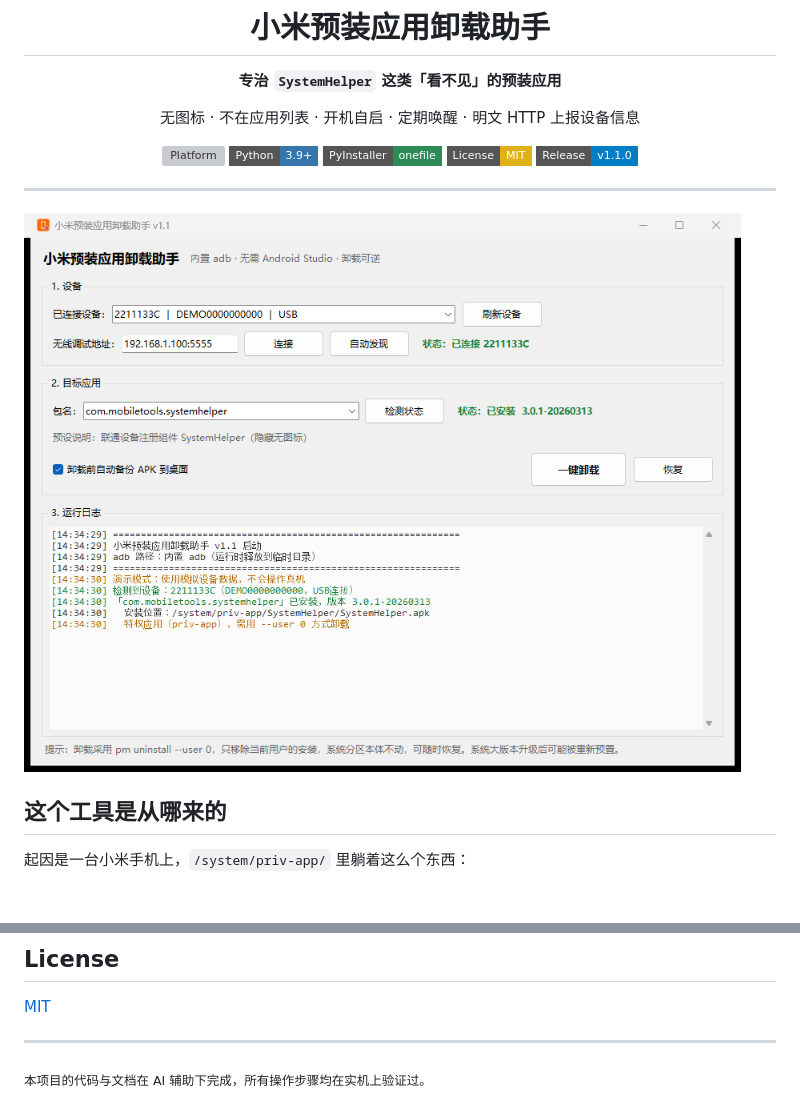
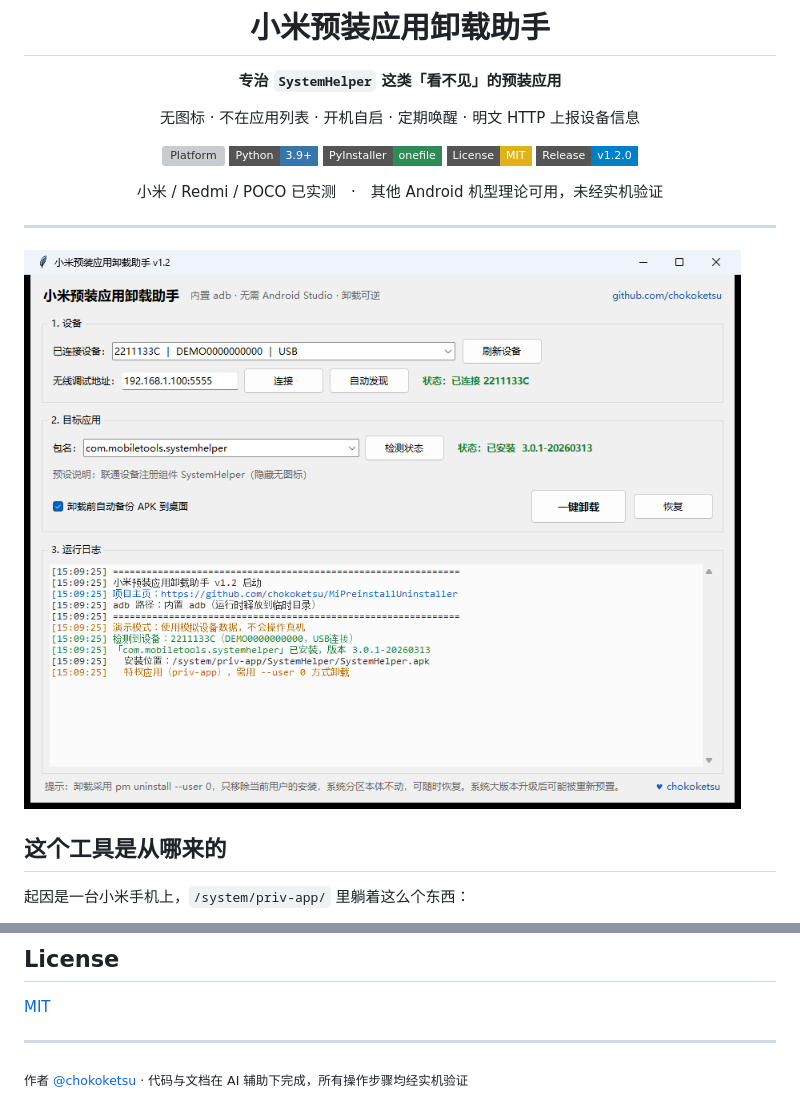
Before and after one commit to chokoketsu/MiPreinstallUninstaller, a Markdown page: README.md, 2 parts joined by grey strips. Rendered like a GitHub page; pictures changed too: assets/screenshot.png; badges without logos; blank space fills up the shorter version; grey boxes are pictures that could not be loaded.

Commit message:
feat: 界面内嵌作者署名 + 文档补充
- 标题栏右上角、日志首行、底部右下角三处放置 GitHub 链接，可点击跳转
- 新增强制版本资源 version_info.txt，作者写入 exe 文件属性
- build.py 支持 --version-file
- README：标题区突出 SystemHelper，新增实战章节与跨品牌兼容性说明
- 版本号升至 1.2.0

```diff
--- a/README.md
+++ b/README.md
@@ -12,7 +12,9 @@
 [![Python](https://img.shields.io/badge/Python-3.9%2B-3776AB?style=flat-square&logo=python&logoColor=white)](https://www.python.org/)
 [![PyInstaller](https://img.shields.io/badge/PyInstaller-onefile-2E8B57?style=flat-square)](https://pyinstaller.org/)
 [![License](https://img.shields.io/badge/License-MIT-yellow?style=flat-square)](LICENSE)
-[![Release](https://img.shields.io/badge/Release-v1.1.0-blue?style=flat-square)](../../releases)
+[![Release](https://img.shields.io/badge/Release-v1.2.0-blue?style=flat-square)](../../releases)
+
+小米 / Redmi / POCO 已实测　·　其他 Android 机型理论可用，未经实机验证
 
 </div>
 
@@ -219,4 +221,4 @@ OTA 大版本升级会重新写入预装应用，重跑一次卸载即可。
 
 ---
 
-<sub>本项目的代码与文档在 AI 辅助下完成，所有操作步骤均在实机上验证过。</sub>
+<sub>作者 <a href="https://github.com/chokoketsu">@chokoketsu</a> · 代码与文档在 AI 辅助下完成，所有操作步骤均经实机验证</sub>
```
Also changed, not shown: 3 other files.
